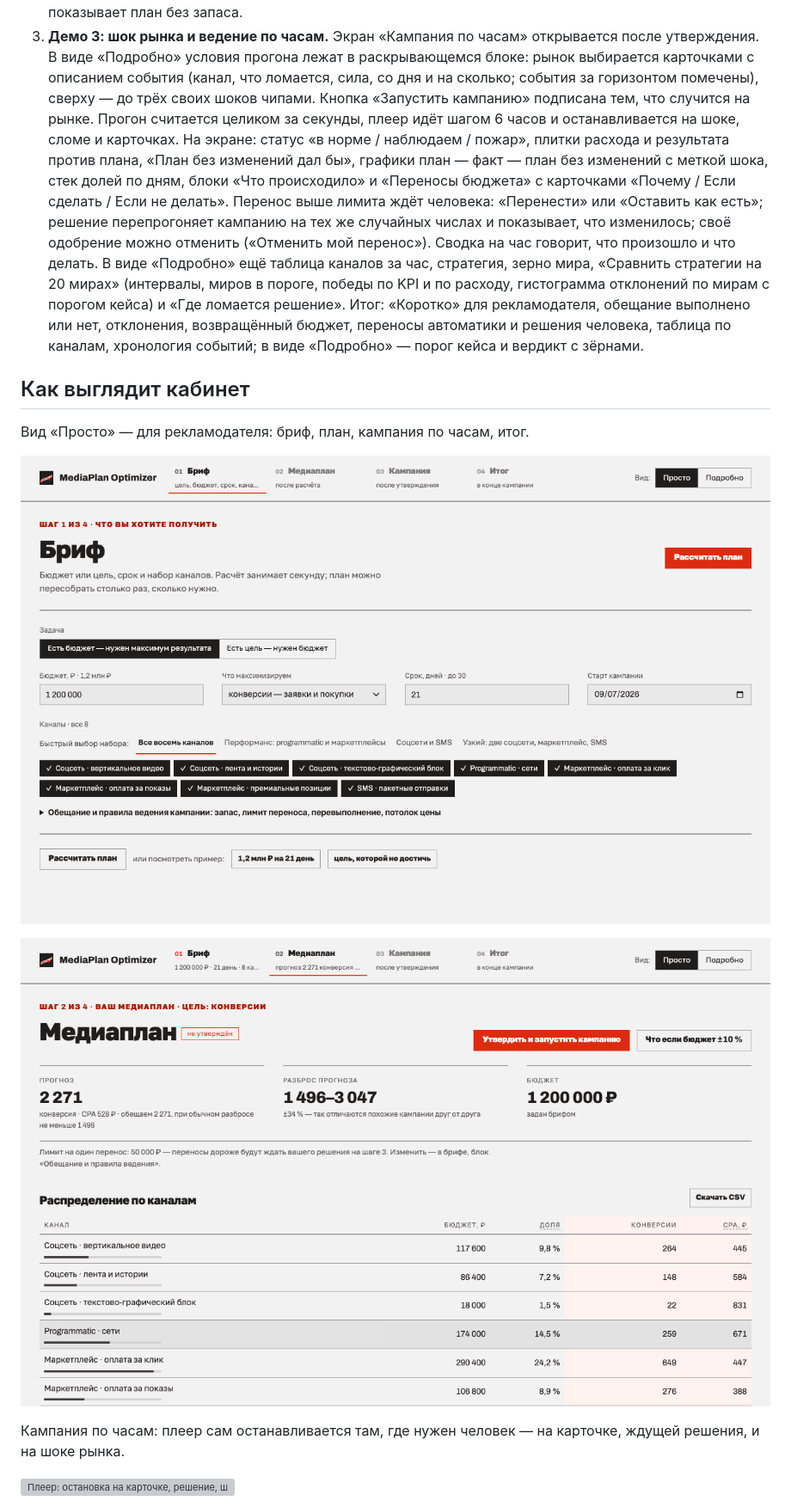
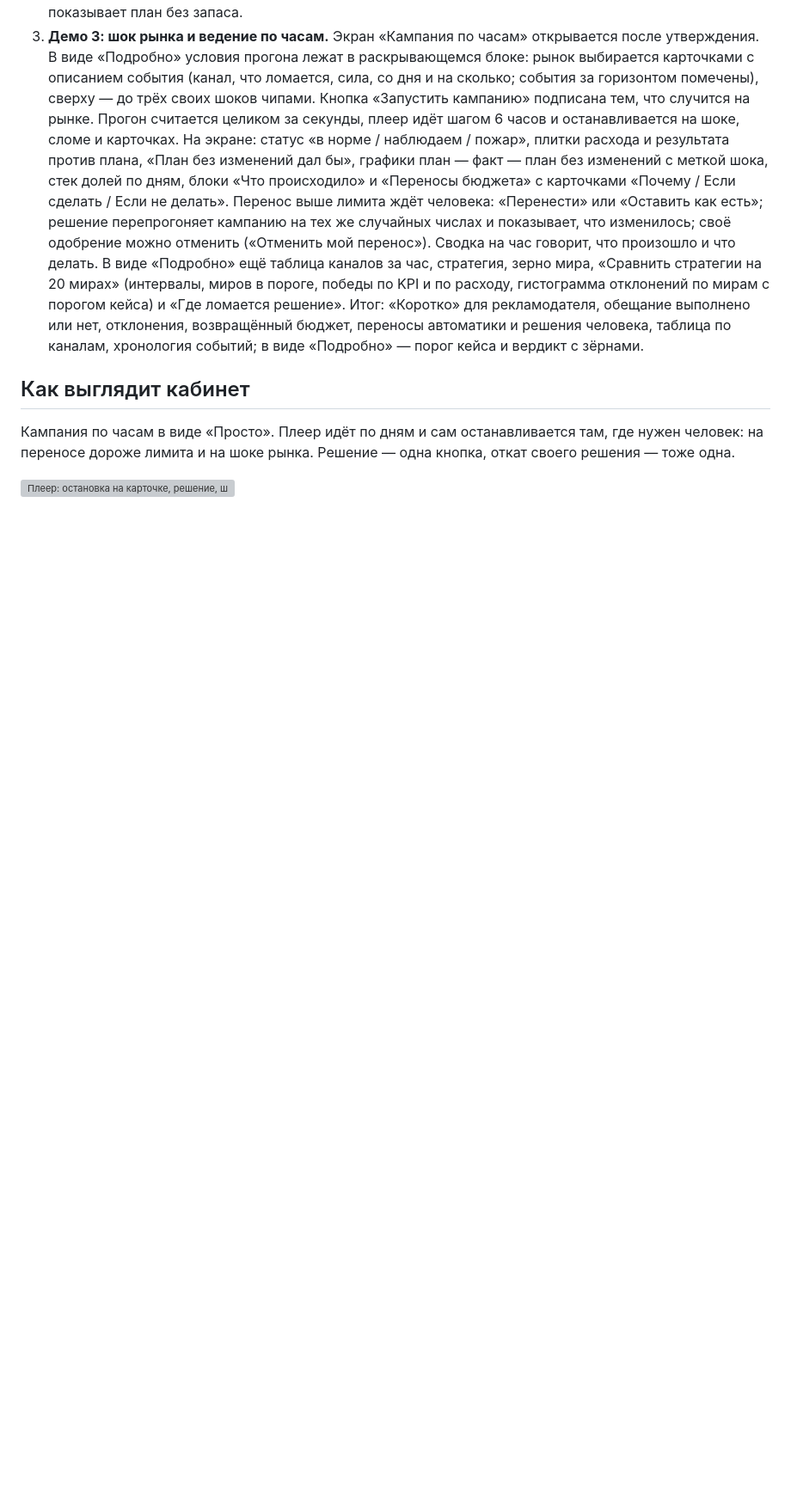
Before and after one commit to avanturer/mediaplan-optimizer, a Markdown page: README.md, the part around one of its changes. Shown at 86% size. Drawn GitHub-style; blank space fills up the shorter version; grey boxes are pictures that could not be loaded.

```diff
--- a/README.md
+++ b/README.md
@@ -90,13 +90,7 @@ uv venv .venv && uv pip install --python .venv/bin/python -e ".[dev]"
 
 ## Как выглядит кабинет
 
-Вид «Просто» — для рекламодателя: бриф, план, кампания по часам, итог.
-
-![Бриф: задача, бюджет, срок, каналы](docs/figures/cabinet/simple-01-brief.png)
-
-![Медиаплан: прогноз с разбросом, бюджет, распределение по каналам](docs/figures/cabinet/simple-02-plan.png)
-
-Кампания по часам: плеер сам останавливается там, где нужен человек — на карточке, ждущей решения, и на шоке рынка.
+Кампания по часам в виде «Просто». Плеер идёт по дням и сам останавливается там, где нужен человек: на переносе дороже лимита и на шоке рынка. Решение — одна кнопка, откат своего решения — тоже одна.
 
 ![Плеер: остановка на карточке, решение, шок дня 11](docs/figures/cabinet/player.gif)
 
```
Also changed, not shown: other parts of README.md (+3 -3 lines), docs/materials.md (+1 -0 lines), docs/figures/cabinet/summary-short.png (added).
